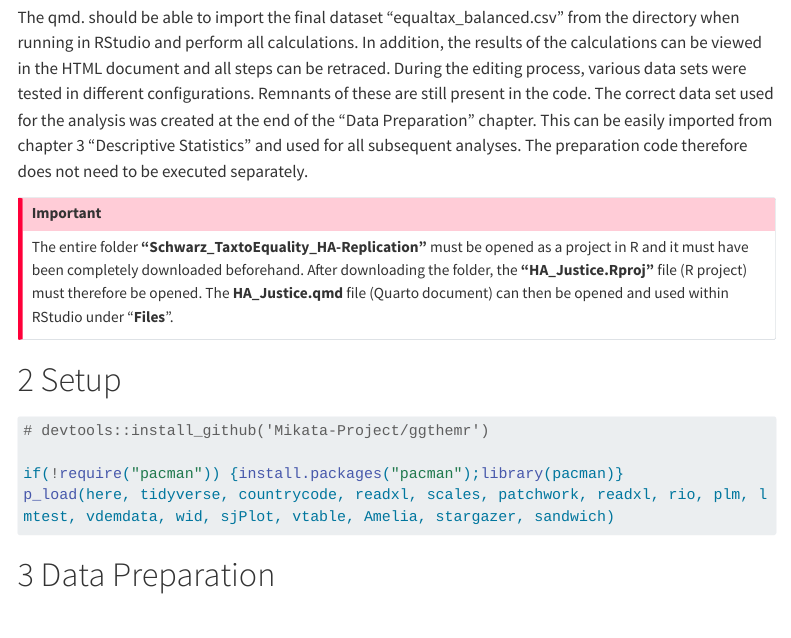
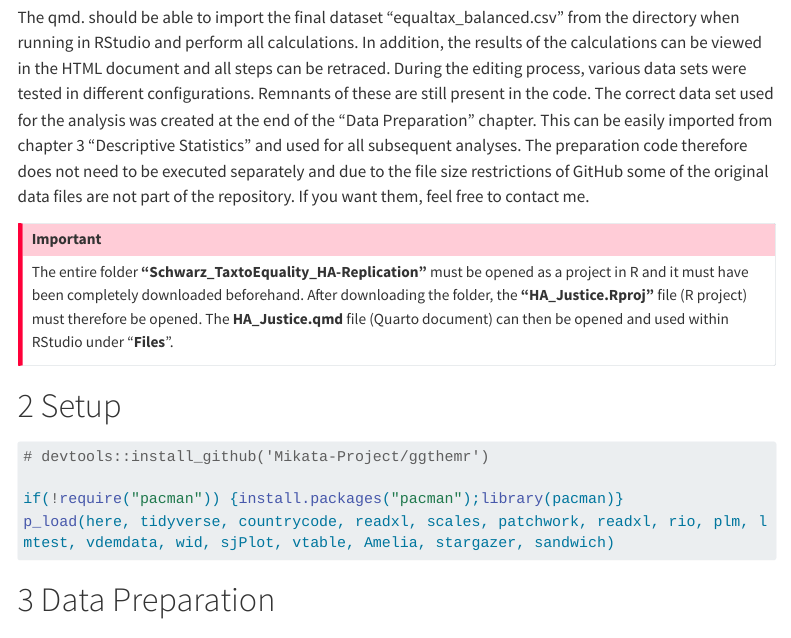
Before and after one commit to TheLucasSchwarz/taxequality, a Quarto document (HA_Justice.qmd): the page in a window 1100 px wide, from 290 px down. Rendered offline with R 4.5, knitr and Pandoc in place of Quarto, with nearby package versions; menus at the side of the page are left out; long lines of code are wrapped.

Commit message:
Update HA_Justice.qmd and README.md files with important information

```diff
--- a/HA_Justice.qmd
+++ b/HA_Justice.qmd
@@ -15,7 +15,8 @@ number-sections: true
 # Introduction to the replication report
 
 ## Using the quarto document (HA_Justice.qmd) in RStudio
-The qmd. should be able to import the final dataset "equaltax_balanced.csv" from the directory when running in RStudio and perform all calculations. In addition, the results of the calculations can be viewed in the HTML document and all steps can be retraced. During the editing process, various data sets were tested in different configurations. Remnants of these are still present in the code. The correct data set used for the analysis was created at the end of the "Data Preparation" chapter. This can be easily imported from chapter 3 "Descriptive Statistics" and used for all subsequent analyses. The preparation code therefore does not need to be executed separately.
+The qmd. should be able to import the final dataset "equaltax_balanced.csv" from the directory when running in RStudio and perform all calculations. In addition, the results of the calculations can be viewed in the HTML document and all steps can be retraced. During the editing process, various data sets were tested in different configurations. Remnants of these are still present in the code. The correct data set used for the analysis was created at the end of the "Data Preparation" chapter. This can be easily imported from chapter 3 "Descriptive Statistics" and used for all subsequent analyses. The preparation code therefore does not need to be executed separately and due to the file size restrictions of GitHub some of the original data files are not part of the repository.
+If you want them, feel free to contact me.
 
 ::: {.callout-important}
 ## **Important**
```
Also changed, not shown: README.md.
